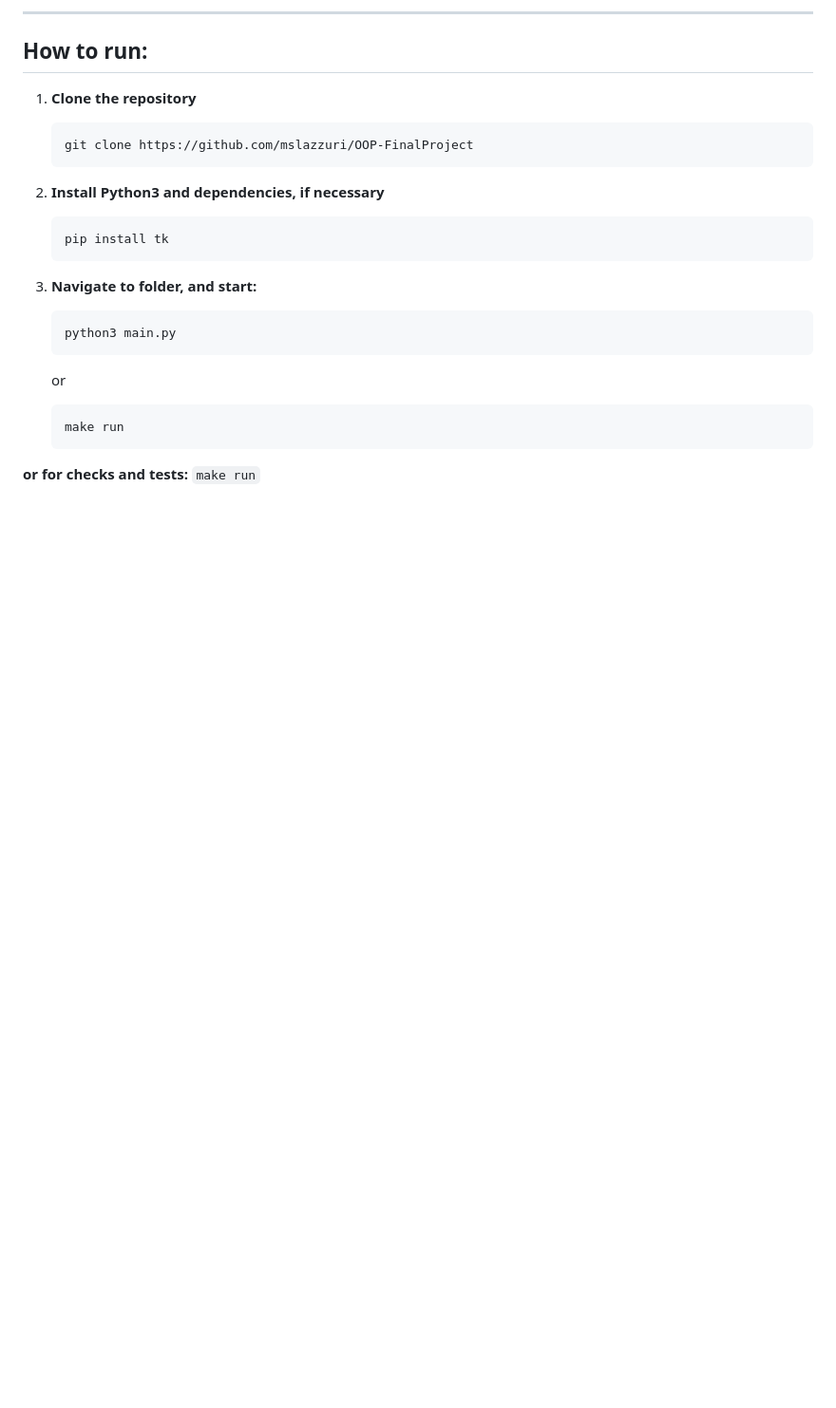
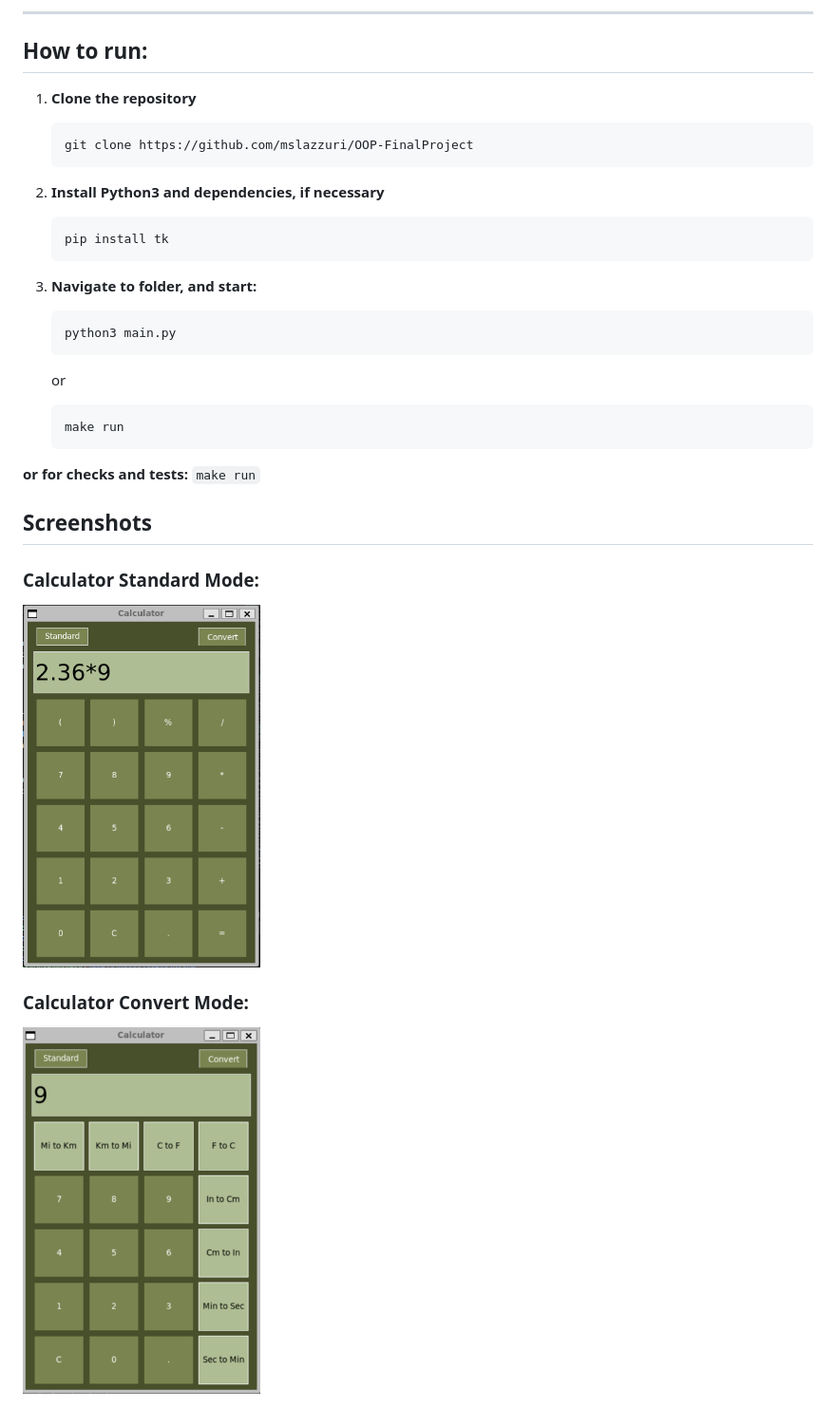
Before and after one commit to mslazzuri/OOP-FinalProject, a Markdown page: README.md, the part around the change. Shown: that part at 95% size. Rendered like a GitHub page; pictures changed too: screenshots/convert_mode.png (added), screenshots/standard_mode.png (added); blank space fills up the shorter version.

Commit message:
updated button design, updated readme

````diff
--- a/README.md
+++ b/README.md
@@ -35,3 +35,13 @@ A python GUI calculator application that supports standard mathematical operatio
     ```
     make run
     ```
+
+## Screenshots
+### **Calculator Standard Mode:**
+<img src="screenshots/standard_mode.png" alt="Standard Mode Screenshot" width="250">
+
+
+
+
+### **Calculator Convert Mode:**
+<img src="screenshots/convert_mode.png" alt="Convert Mode Screenshot" width="250">
````
Also changed, not shown: 1 other file.
